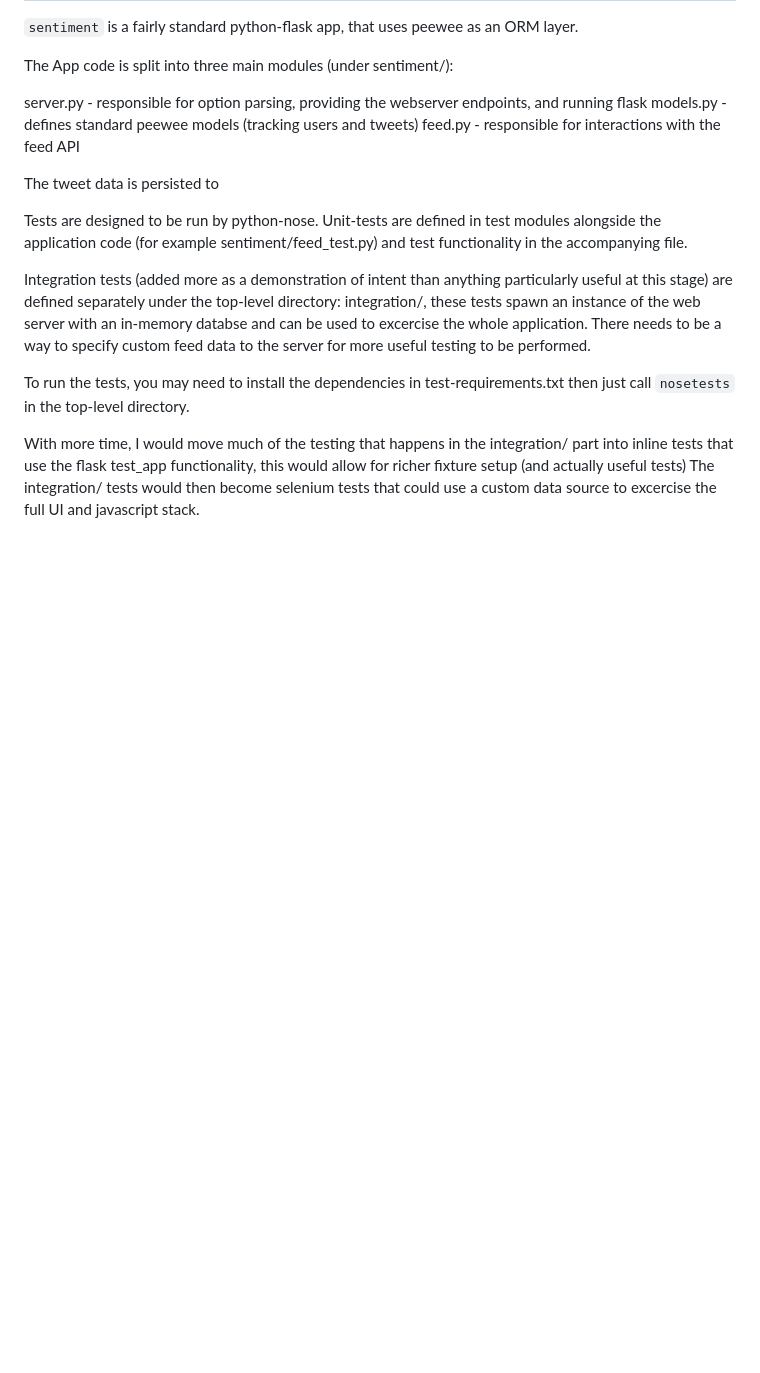
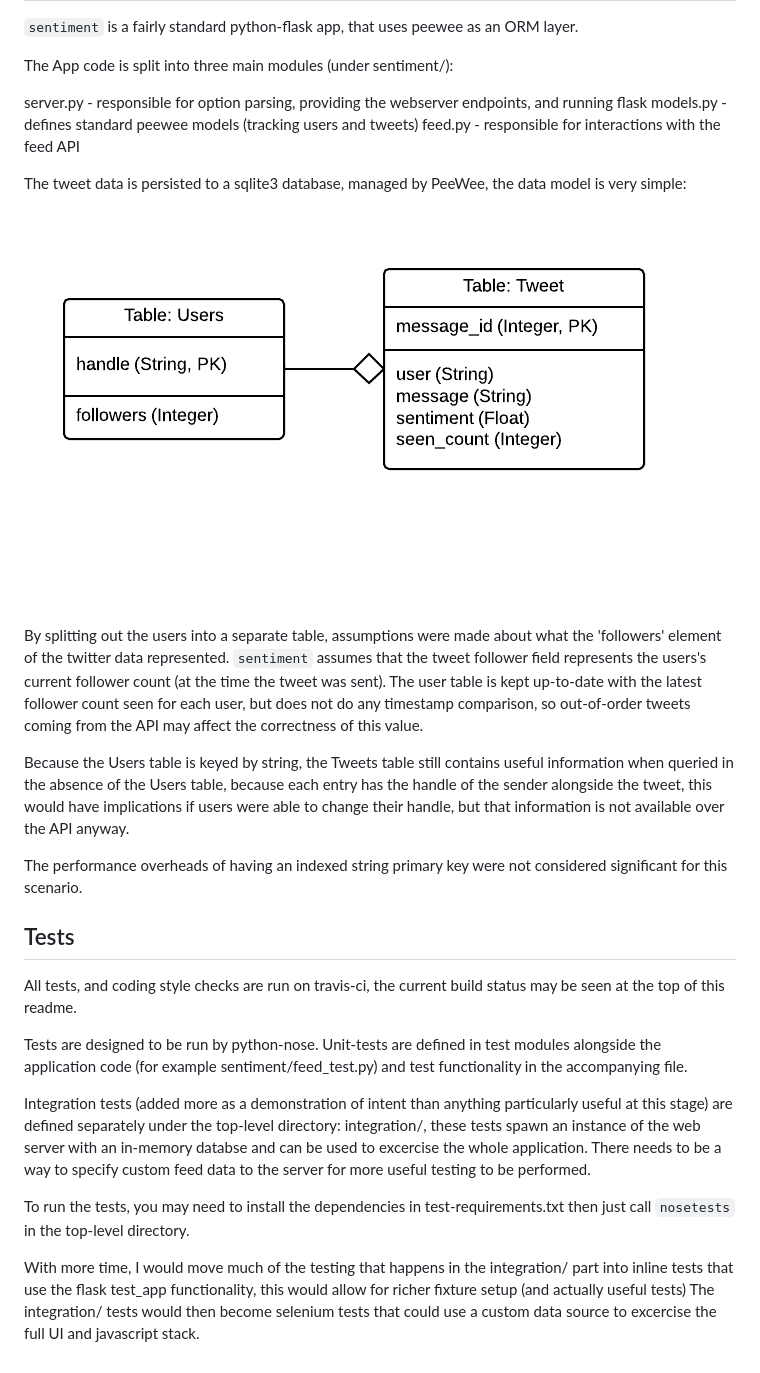
Before and after one commit to stestagg/al-sentiment, a Markdown page: README.md, the part around the change. Drawn GitHub-style; pictures changed too: datamodel.png (added); blank space fills up the shorter version.

Commit message:
Add datamodel image, add more information to the README

```diff
--- a/README.md
+++ b/README.md
@@ -35,7 +35,31 @@ server.py - responsible for option parsing, providing the webserver endpoints, a
 models.py - defines standard peewee models (tracking users and tweets)
 feed.py - responsible for interactions with the feed API
 
-The tweet data is persisted to
+The tweet data is persisted to a sqlite3 database, managed by PeeWee, the data model is very simple:
+
+![Data model](datamodel.png)
+
+By splitting out the users into a separate table, assumptions were made about what
+the 'followers' element of the twitter data represented.  `sentiment` assumes
+that the tweet follower field represents the users's current follower count
+(at the time the tweet was sent).  The user table is kept up-to-date with
+the latest follower count seen for each user, but does not do any timestamp
+comparison, so out-of-order tweets coming from the API may affect the correctness
+of this value.
+
+Because the Users table is keyed by string, the Tweets table still contains useful information
+when queried in the absence of the Users table, because each entry has the handle of the sender
+alongside the tweet, this would have implications if users were able to change their handle,
+but that information is not available over the API anyway.
+
+The performance overheads of having an indexed string primary key were not considered
+significant for this scenario.
+
+Tests
+-----
+
+All tests, and coding style checks are run on travis-ci, the current build status may be
+seen at the top of this readme.
 
 Tests are designed to be run by python-nose.  Unit-tests are defined in test modules alongside the
 application code (for example sentiment/feed_test.py) and test functionality in the accompanying file.
```
